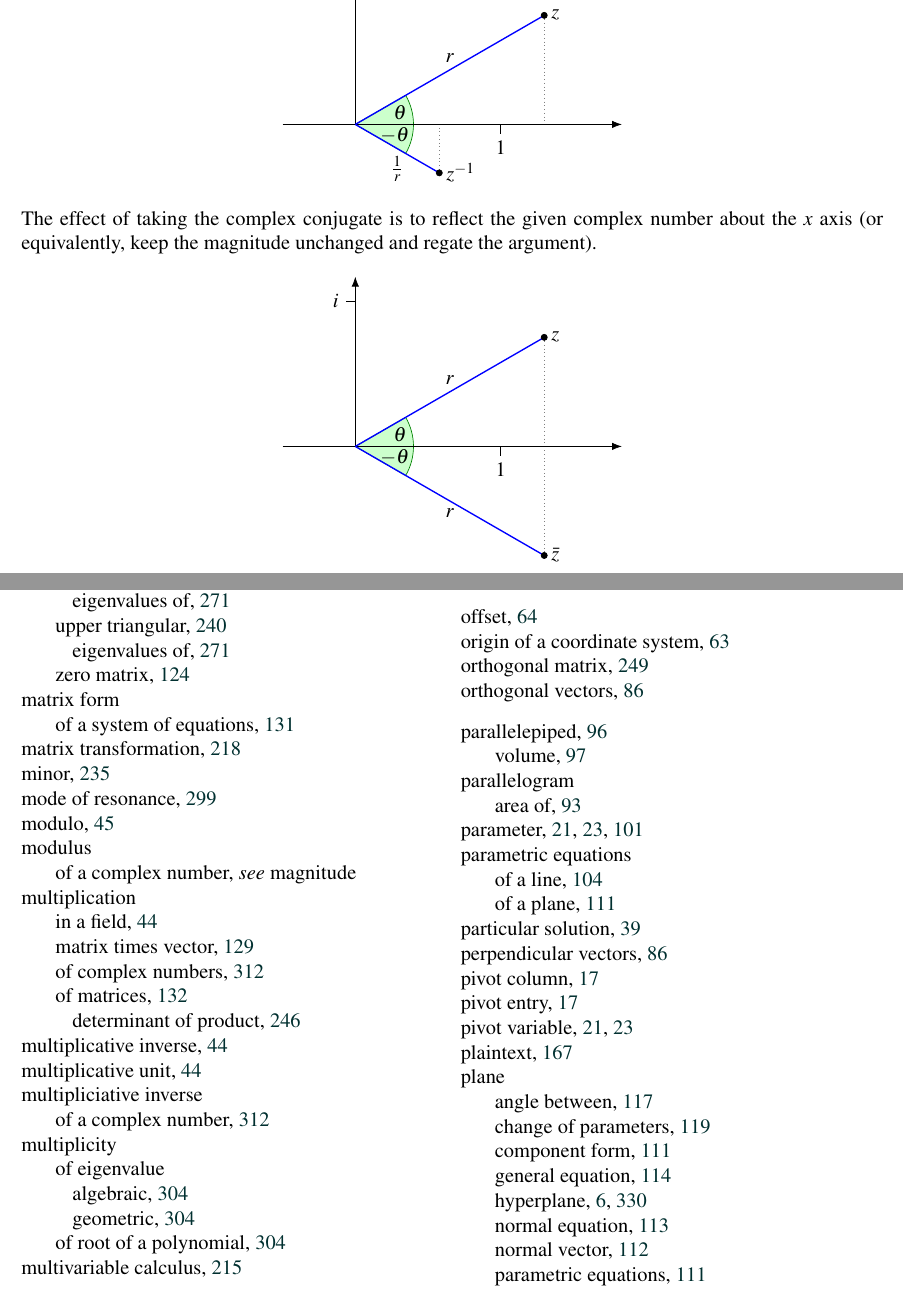
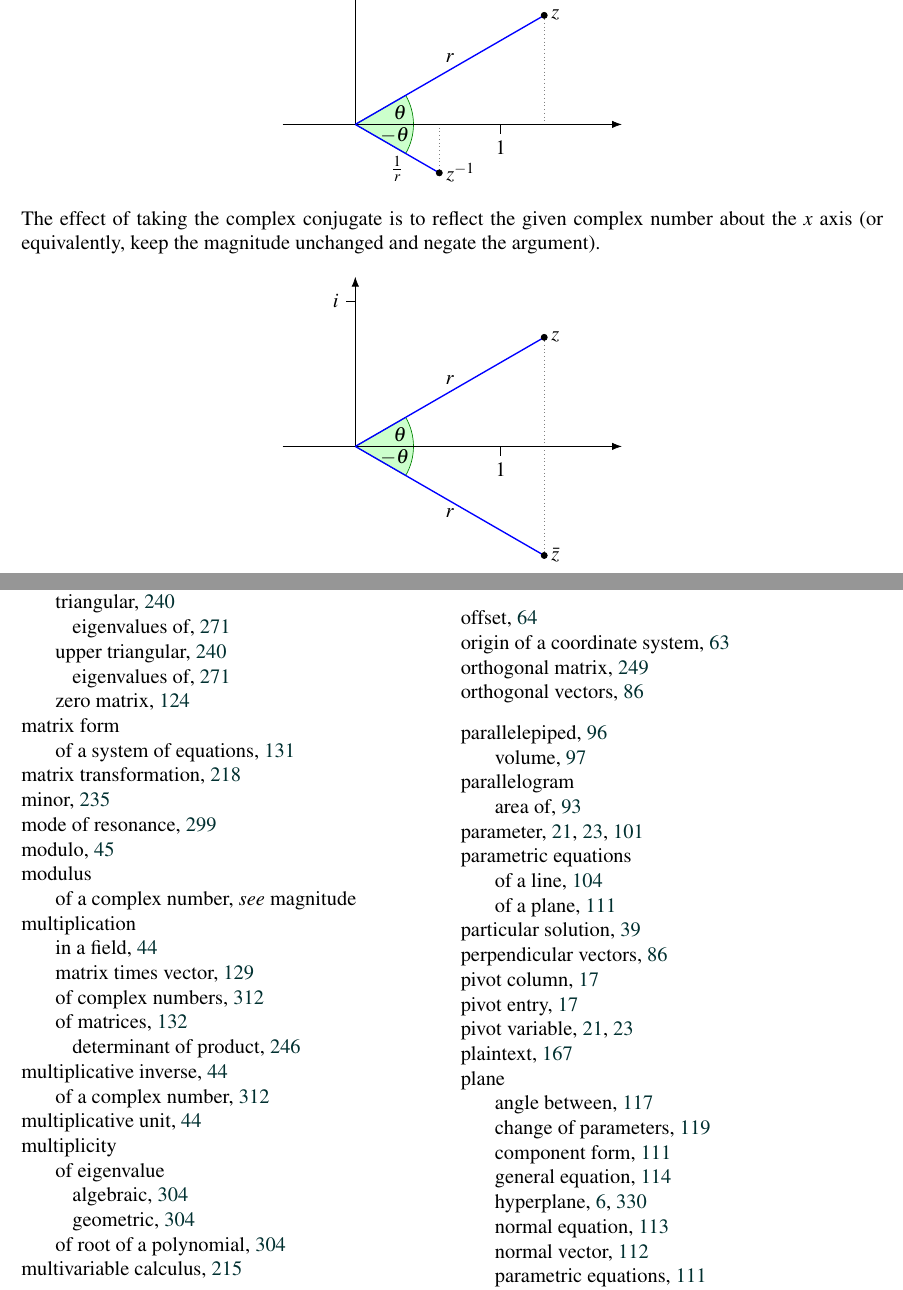
Before and after one commit to selinger/linear-algebra, a LaTeX thesis (baseText/LinearAlgebra-AFirstCourse.tex, which reads baseText/content/complexnumbersGeometric.tex): two parts of pages 324 and 366 of 369, joined at a grey line, cut so that both start at the same text. Compiled offline with pdfLaTeX.

Commit message:
Spell-checking.

```diff
--- a/baseText/content/complexnumbersGeometric.tex
+++ b/baseText/content/complexnumbersGeometric.tex
@@ -129,7 +129,7 @@ reciprocal of the magnitude and negate the argument.
 \end{equation*}
 The effect of taking the complex conjugate is to reflect the given
 complex number about the $x$ axis (or equivalently, keep the magnitude
-unchanged and regate the argument).
+unchanged and negate the argument).
 \begin{equation*}
   \begin{tikzpicture}
     \draw[help lines, dotted] (30:4.5) -- (30:4.5 |- 0,0);
```
Also changed, not shown: baseText/content/complexnumbersComplexNumbers.tex (+1 -1 lines).
